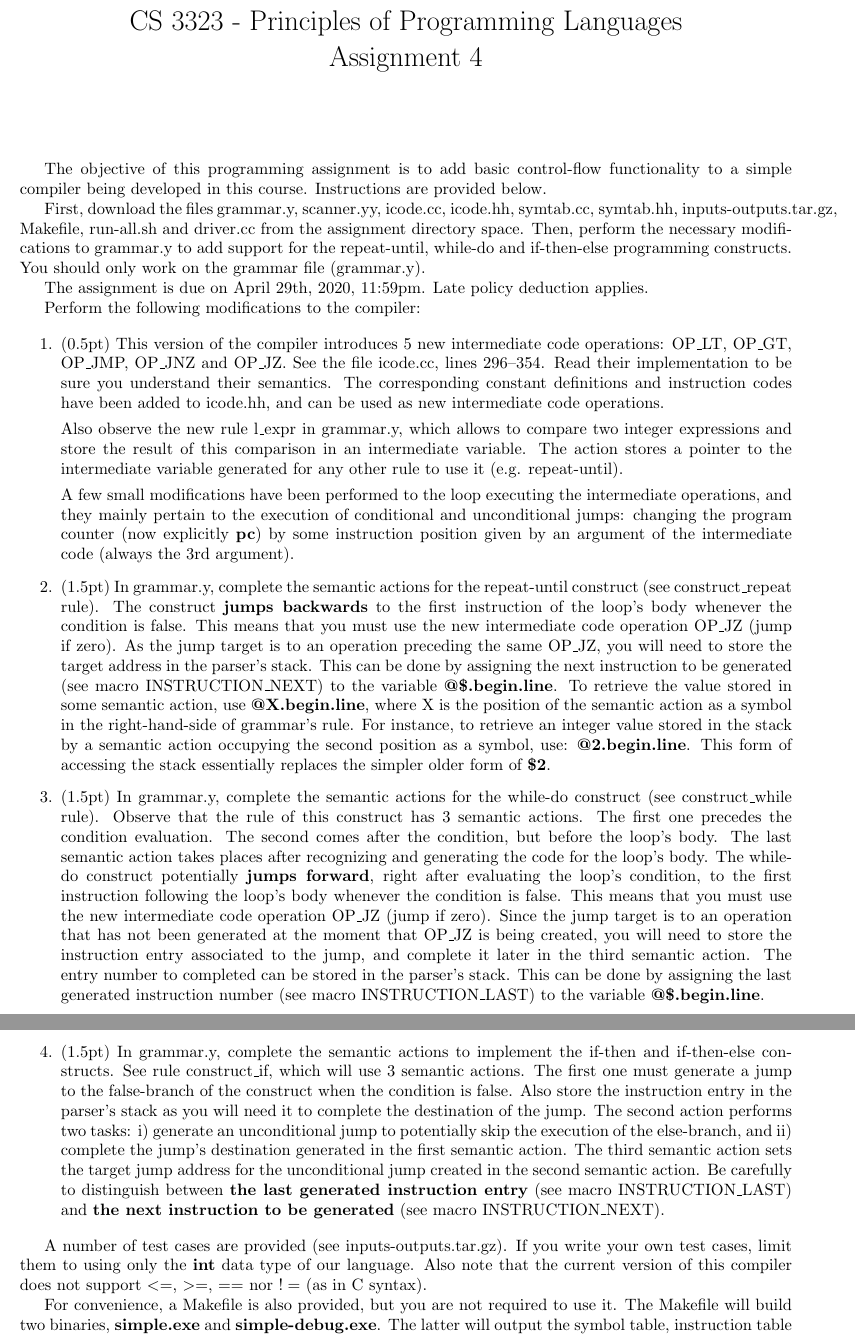
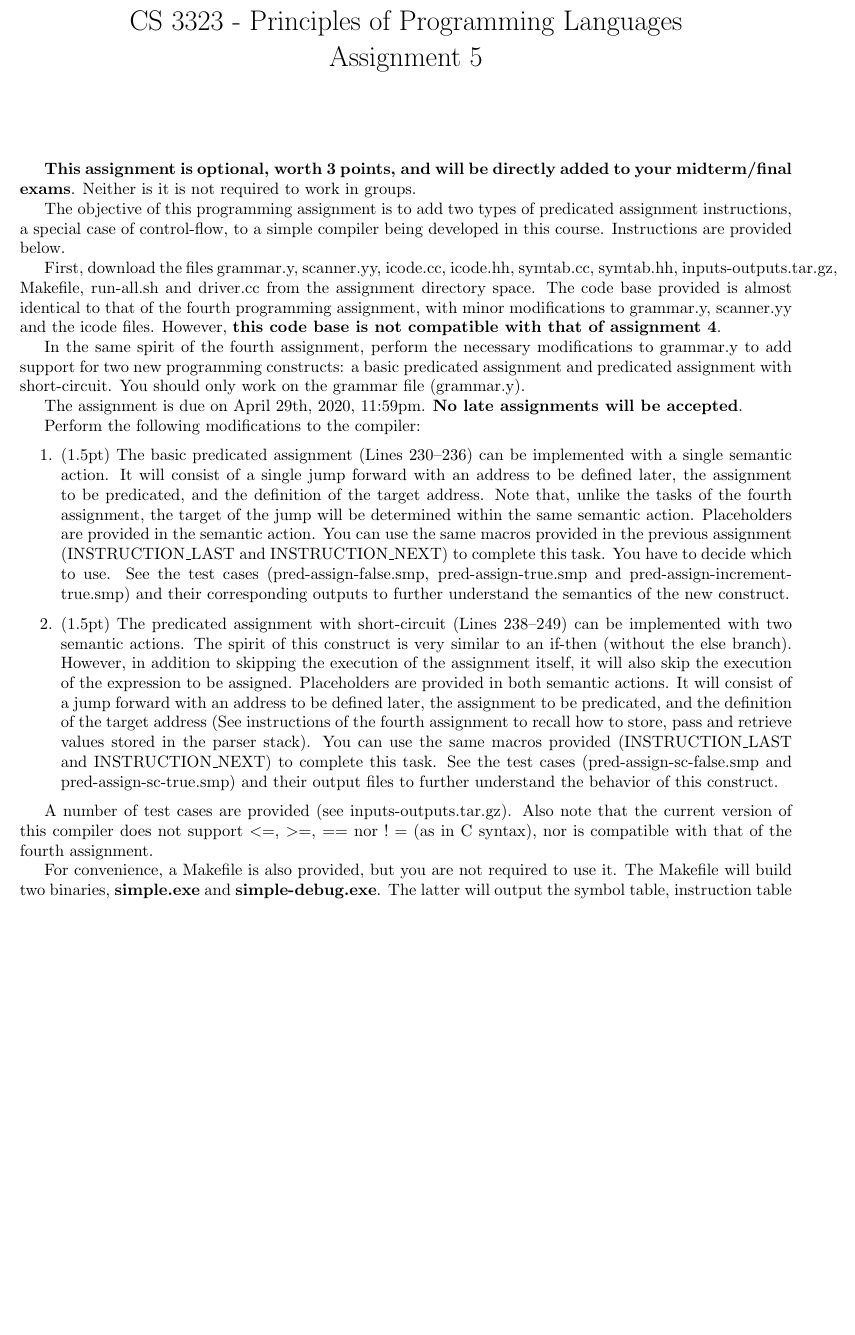
Before and after one commit to kongm/pl-design, a LaTeX problem sheet (assignment-5/cs3323-a5.tex): two parts of pages 1 and 2 of 2 before the commit and part of page 1 of 2 after it, the two joined at a grey line, cut so that both start at the same text, the shorter picture padded with empty space. Compiled offline with pdfLaTeX.

Commit message:
Modified a5

```diff
--- a/assignment-5/cs3323-a5.tex
+++ b/assignment-5/cs3323-a5.tex
@@ -3,91 +3,73 @@
 %\usepackage{url}
 \usepackage{hyperref}
 
-\title{CS 3323 - Principles of Programming Languages\\ Assignment 4}
+\title{CS 3323 - Principles of Programming Languages\\ Assignment 5}
 \date{}
 
 
 \begin{document}
 \maketitle
 
-The objective of this programming assignment is to add basic control-flow functionality
+{\bf This assignment is optional, worth 3 points, and will be directly added
+to your midterm/final exams}. Neither is it is not required to work in groups.
+
+The objective of this programming assignment is to add two types of predicated
+assignment instructions, a special case of control-flow,
 to a simple compiler being developed in this course. Instructions are provided below.
 
 First, download the files
 grammar.y, scanner.yy, icode.cc, icode.hh, symtab.cc, symtab.hh, inputs-outputs.tar.gz, Makefile, run-all.sh and driver.cc
 from the assignment directory space.
-Then, perform the necessary modifications
-to grammar.y to add support for the repeat-until, while-do and if-then-else programming constructs.
+The code base provided is almost identical to that of the fourth programming assignment, with minor
+modifications to grammar.y, scanner.yy and the icode files. However, {\bf this code base is not compatible
+with that of assignment 4}.
+
+In the same spirit of the fourth assignment, perform the necessary modifications
+to grammar.y to add support for two new programming constructs: a basic predicated assignment and predicated assignment with short-circuit.
 You should only work on the grammar file (grammar.y).
 
-The assignment is due on April 29th, 2020, 11:59pm. Late policy deduction applies.
+The assignment is due on April 29th, 2020, 11:59pm. {\bf No late assignments will be accepted}.
 
 Perform the following modifications to the compiler:
 
 \begin{enumerate}
 
-\item (0.5pt)
-This version of the compiler introduces 5 new intermediate code operations: OP\_LT, OP\_GT,
-OP\_JMP, OP\_JNZ and OP\_JZ. See the file icode.cc, lines 296--354.
-Read their implementation to be sure you understand their semantics.
-The corresponding constant definitions and instruction codes have been added to icode.hh,
-and can be used as new intermediate code operations.
-
-Also observe the new rule l\_expr in grammar.y, which allows to compare two integer
-expressions and store the result of this comparison in an intermediate variable.
-The action stores a pointer to the intermediate variable generated for any other
-rule to use it (e.g. repeat-until).
-
-A few small modifications have been performed to the loop executing the intermediate
-operations, and they mainly pertain to the execution of conditional and unconditional
-jumps: changing the program counter (now explicitly {\bf pc}) by some instruction
-position given by an argument of the intermediate code (always the 3rd argument).
 
 \item (1.5pt)
-In grammar.y, complete the semantic actions  for the repeat-until construct (see construct\_repeat rule).
-The construct {\bf jumps backwards} to the first instruction of the loop's body whenever the condition is false.
-This means that you must use the new intermediate code operation OP\_JZ (jump if zero).
-As the jump target is to an operation preceding the same OP\_JZ, you will need to store the target
-address in the parser's stack. This can be done by assigning the next instruction to be generated
-(see macro INSTRUCTION\_NEXT) to the variable {\bf @\$.begin.line}.
-To retrieve the value stored in some semantic action, use {\bf @X.begin.line}, where X is the position
-of the semantic action as a symbol in the right-hand-side of grammar's rule. For instance,
-to retrieve an integer value stored in the stack by a semantic action occupying the second position
-as a symbol, use: {\bf @2.begin.line}. This form of accessing the stack essentially replaces the simpler
-older form of {\bf \$2}.
+The basic predicated assignment (Lines 230--236) can be implemented with a
+single semantic action.  It will consist of a single jump forward with an
+address to be defined later, the assignment to be predicated, and the
+definition of the target address. Note that, unlike the tasks of the fourth
+assignment, the target of the jump will be determined within the same semantic
+action.  Placeholders are provided in the semantic action.  You can use the
+same macros provided in the previous assignment (INSTRUCTION\_LAST and
+INSTRUCTION\_NEXT) to complete this task.  You have to decide which to use. See
+the test cases (pred-assign-false.smp, pred-assign-true.smp and
+pred-assign-increment-true.smp) and their corresponding outputs to further
+understand the semantics of the new construct.
 
 \item (1.5pt)
-In grammar.y, complete the semantic actions  for the while-do construct (see construct\_while rule).
-Observe that the rule of this construct has 3 semantic actions. The first one precedes the condition
-evaluation. The second comes after the condition, but before the loop's body. The last semantic action
-takes places after recognizing and generating the code for the loop's body.
-The while-do construct potentially {\bf jumps forward}, right after evaluating the loop's condition,
-to the first instruction following the loop's body whenever the condition is false.
-This means that you must use the new intermediate code operation OP\_JZ (jump if zero).
-Since the jump target is to an operation that has not been generated at the moment that OP\_JZ is being created,
-you will need to store the instruction entry associated to the jump, and complete it later in the third
-semantic action. The entry number to completed can be stored in the
-parser's stack. This can be done by assigning the last generated instruction number
-(see macro INSTRUCTION\_LAST) to the variable {\bf @\$.begin.line}.
-
-\item (1.5pt)
-In grammar.y, complete the semantic actions to implement the if-then and if-then-else constructs.
-See rule construct\_if, which will use 3 semantic actions. The first one must generate
-a jump to the false-branch of the construct when the condition is false. Also store
-the instruction entry in the parser's stack as you will need it to complete the destination of the
-jump. The second action performs two tasks: i) generate an unconditional jump to potentially
-skip the execution of the else-branch, and ii) complete the jump's destination generated
-in the first semantic action. The third semantic action sets the target jump address for the
-unconditional jump created in the second semantic action. Be carefully to distinguish
-between {\bf the last generated instruction entry} (see macro INSTRUCTION\_LAST) and
-{\bf the next instruction to be generated} (see macro INSTRUCTION\_NEXT).
+The predicated assignment with short-circuit (Lines 238--249) can be
+implemented with two semantic actions.  The spirit of this construct is very
+similar to an if-then (without the else branch). However, in addition to
+skipping the execution of the assignment itself, it will also skip the
+execution of the expression to be assigned.
+Placeholders are provided in both semantic actions.
+It will consist of a jump
+forward with an address to be defined later, the assignment to be predicated,
+and the definition of the target address (See instructions of the fourth
+assignment to recall how to store, pass and retrieve values stored in the
+parser stack).  You can use the same macros provided (INSTRUCTION\_LAST and
+INSTRUCTION\_NEXT) to complete this task.  See the test cases
+(pred-assign-sc-false.smp and  pred-assign-sc-true.smp) and their output
+files to further understand the behavior of this construct.
 
 
 \end{enumerate}
 
 A number of test cases are provided (see inputs-outputs.tar.gz).
-If you write your own test cases, limit them to using only the {\bf int}
-data type of our language. Also note that the current version of this compiler does not support $<=$, $>=$, $==$ nor $!=$ (as in C syntax).
+Also note that the current version of this compiler does not support $<=$, $>=$, $==$ nor $!=$ (as in C syntax),
+nor is compatible with that of the fourth assignment.
 
 For convenience, a Makefile is also provided, but you are not required to use it.
 The Makefile will build two binaries, {\bf simple.exe} and {\bf simple-debug.exe}. The latter will output
```
